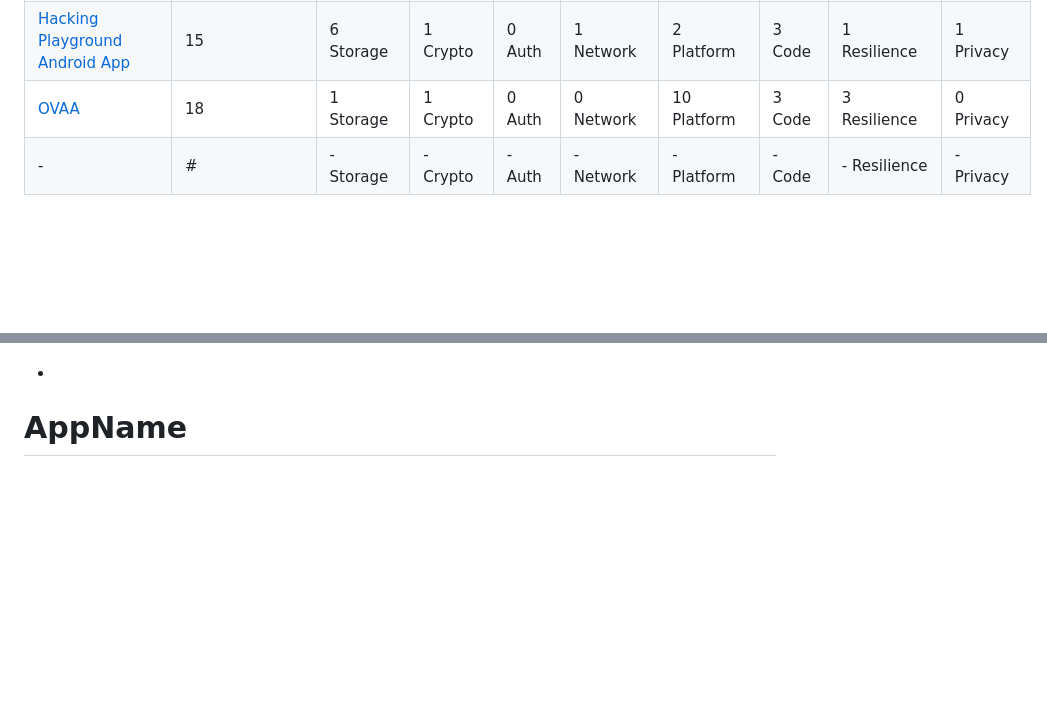
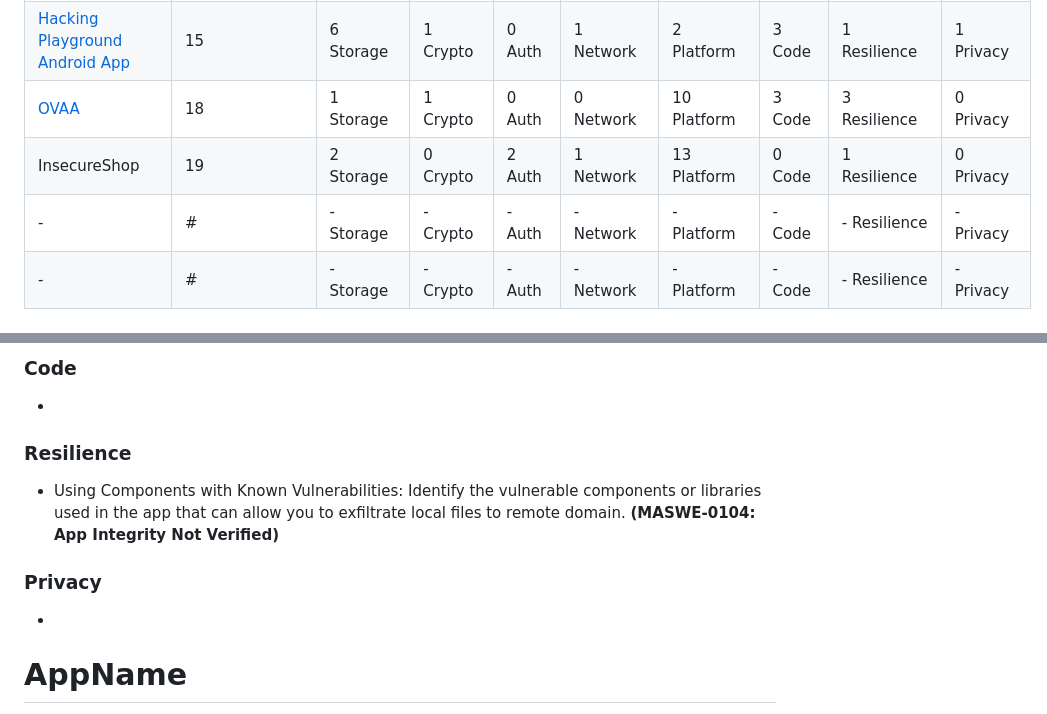
Before and after one commit to domi-cmd/Reference_Application_for_OWASP_MASTG, a Markdown page: dev_documents/seminar_thesis/existing_apps.md, 2 parts joined by grey strips. Rendered like a GitHub page; blank space fills up the shorter version.

```diff
--- a/dev_documents/seminar_thesis/existing_apps.md
+++ b/dev_documents/seminar_thesis/existing_apps.md
@@ -5,6 +5,8 @@
 | [InsecureBankv2](https://github.com/dineshshetty/Android-InsecureBankv2) | 25 | 3 Storage | 2 Crypto | 3 Auth | 1 Network | 6 Platform | 3 Code | 5 Resilience | 2 Privacy |
 | [Hacking Playground Android App](https://github.com/OWASP/MASTG-Hacking-Playground) | 15 | 6 Storage | 1 Crypto | 0 Auth | 1 Network | 2 Platform | 3 Code | 1 Resilience | 1 Privacy |
 | [OVAA](https://github.com/oversecured/ovaa) | 18 | 1 Storage | 1 Crypto | 0 Auth | 0 Network | 10 Platform | 3 Code | 3 Resilience | 0 Privacy |
+| InsecureShop | 19 | 2 Storage | 0 Crypto | 2 Auth | 1 Network | 13 Platform | 0 Code | 1 Resilience | 0 Privacy |
+| - | # | - Storage | - Crypto | - Auth | - Network | - Platform | - Code | - Resilience | - Privacy |
 | - | # | - Storage | - Crypto | - Auth | - Network | - Platform | - Code | - Resilience | - Privacy |
 
 
@@ -251,3 +282,17 @@ Vulnerabilities covered in this app:
+### Code
+-
+
+### Resilience
+- Using Components with Known Vulnerabilities: Identify the vulnerable components or libraries used in the app that can allow you to exfiltrate local files to remote domain. **(MASWE-0104: App Integrity Not Verified)**
+
+### Privacy
+-
+
+
+
+
+
+
 # AppName
 Vulnerabilities covered in this app:
 ### Storage
```
Also changed, not shown: other parts of dev_documents/seminar_thesis/existing_apps.md (+35 -6 lines).
